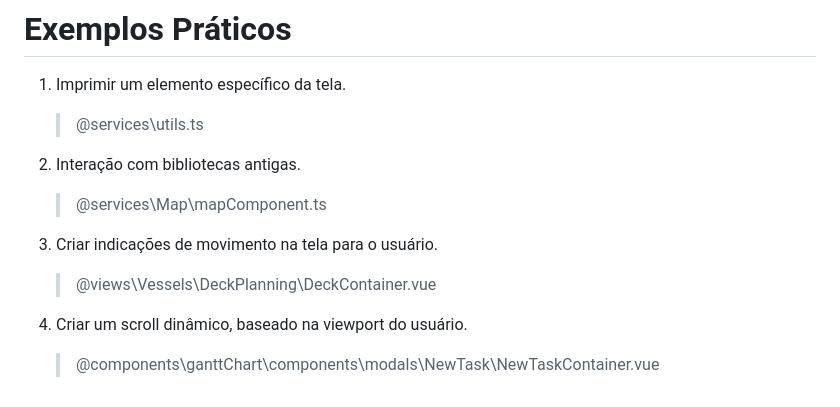
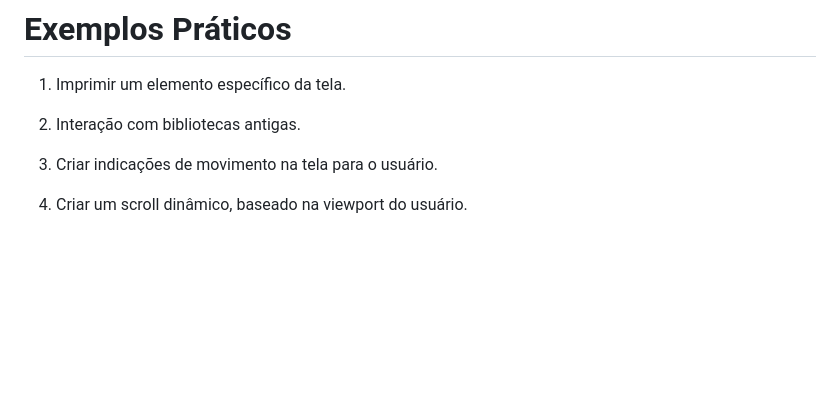
Before and after one commit to keter45/DOM, a Markdown page: README.MD, the part around the change. GitHub-like rendering; blank space fills up the shorter version.

```diff
--- a/README.MD
+++ b/README.MD
@@ -150,16 +150,8 @@ lista.addEventListener("click", function (event) {
 
 1. Imprimir um elemento específico da tela.
 
-   > @services\utils.ts
-
 2. Interação com bibliotecas antigas.
-
-   > @services\Map\mapComponent.ts
 
 3. Criar indicações de movimento na tela para o usuário.
 
-   > @views\Vessels\DeckPlanning\DeckContainer.vue
-
 4. Criar um scroll dinâmico, baseado na viewport do usuário.
-
-   > @components\ganttChart\components\modals\NewTask\NewTaskContainer.vue
```
